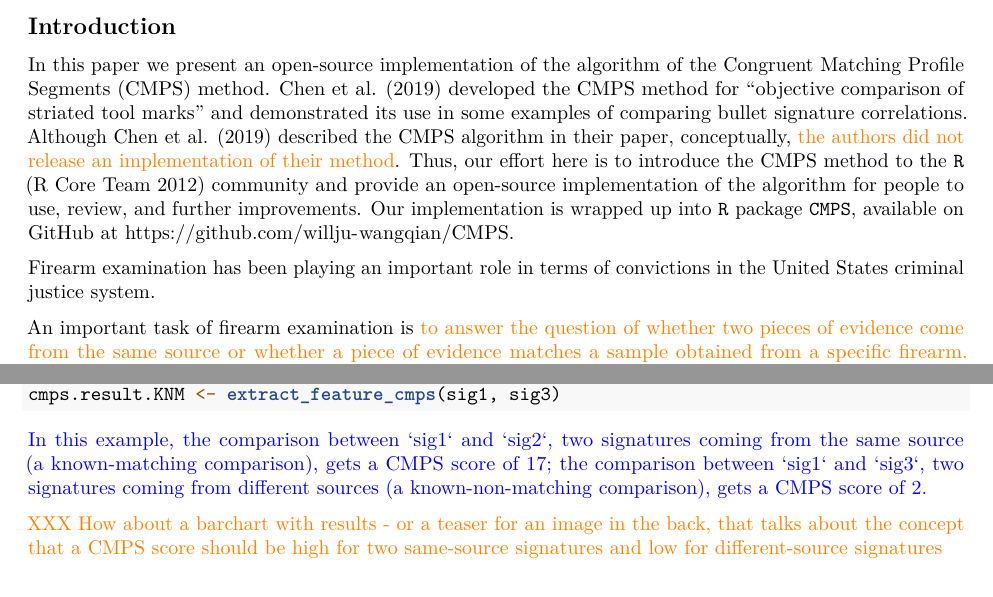
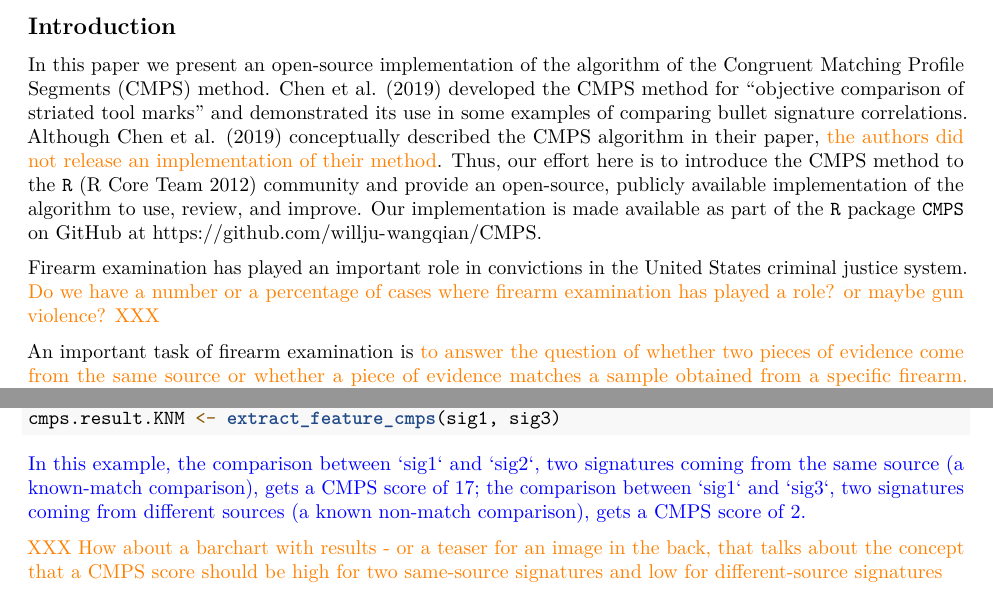
Before and after one commit to willju-wangqian/CMPSpaper, an R Markdown document (CMPSpaper_writing/CMPSpaper_writing.Rmd): two parts of pages 1 and 4 of 11, joined at a grey line, cut so that both start at the same text. Rendered offline with R 4.5, knitr and Pandoc, then LaTeX, with nearby package versions; drawn as R Markdown's standard PDF in place of the format the file asks for.

Commit message:
small edits

````diff
--- a/CMPSpaper_writing/CMPSpaper_writing.Rmd
+++ b/CMPSpaper_writing/CMPSpaper_writing.Rmd
@@ -57,9 +57,9 @@ knitr::opts_chunk$set(
 ## Introduction
 
 
-In this paper we present an open-source implementation of the algorithm of the Congruent Matching Profile Segments (CMPS) method. @cmps developed the CMPS method for "objective comparison of striated tool marks" and demonstrated its use in some examples of comparing bullet signature correlations. Although @cmps described the CMPS algorithm  in their paper, conceptually, \hh{the authors did not release an implementation of their method}. Thus, our effort here is to introduce the CMPS method to the `R` [@R] community and provide an open-source implementation of the algorithm for people to use, review, and further improvements. Our implementation is wrapped up into  `R` package  `CMPS`, available on GitHub at \url{https://github.com/willju-wangqian/CMPS}.
+In this paper we present an open-source implementation of the algorithm of the Congruent Matching Profile Segments (CMPS) method. @cmps developed the CMPS method for "objective comparison of striated tool marks" and demonstrated its use in some examples of comparing bullet signature correlations. Although @cmps conceptually described the CMPS algorithm  in their paper, \hh{the authors did not release an implementation of their method}. Thus, our effort here is to introduce the CMPS method to the `R` [@R] community and provide an open-source, publicly available implementation of the algorithm  to use, review, and  improve. Our implementation is made available as part of the  `R` package  `CMPS` on GitHub at \url{https://github.com/willju-wangqian/CMPS}.
 
- Firearm examination has been playing an important role in terms of convictions in the United States criminal justice system.
+ Firearm examination has  played an important role in  convictions in the United States criminal justice system. \hh{Do we have a number or a percentage of cases where firearm examination has played a role? or maybe gun violence? XXX}
 
 An important task of firearm examination is \hh{to answer the question of whether two pieces of evidence come from the same source or whether a piece of evidence matches a sample obtained from a specific firearm. Here, in particular, we are interested } to determine whether two bullets were fired from the same gun barrel.
 \hh{Assessing the similarity between two bullets is based on a comparison of  striation marks acquired during the firing process as bullets are propelled through the barrel. }
@@ -133,7 +133,7 @@ cmps.result.KM <- extract_feature_cmps(sig1, sig2)
 cmps.result.KNM <- extract_feature_cmps(sig1, sig3)
 ```
 
-\wj{In this example, the comparison between `sig1` and `sig2`, two signatures coming from the same source (a known-matching comparison), gets a CMPS score of 17; the comparison between `sig1` and `sig3`, two signatures coming from different sources (a known-non-matching comparison), gets a CMPS score of 2.}
+\wj{In this example, the comparison between `sig1` and `sig2`, two signatures coming from the same source (a known-match comparison), gets a CMPS score of 17; the comparison between `sig1` and `sig3`, two signatures coming from different sources (a known non-match comparison), gets a CMPS score of 2.}
 
 \hh{XXX How about a barchart with results - or a teaser for an image in the back, that talks about the concept that a CMPS score should be high for two same-source signatures and low for different-source signatures}
 
````
